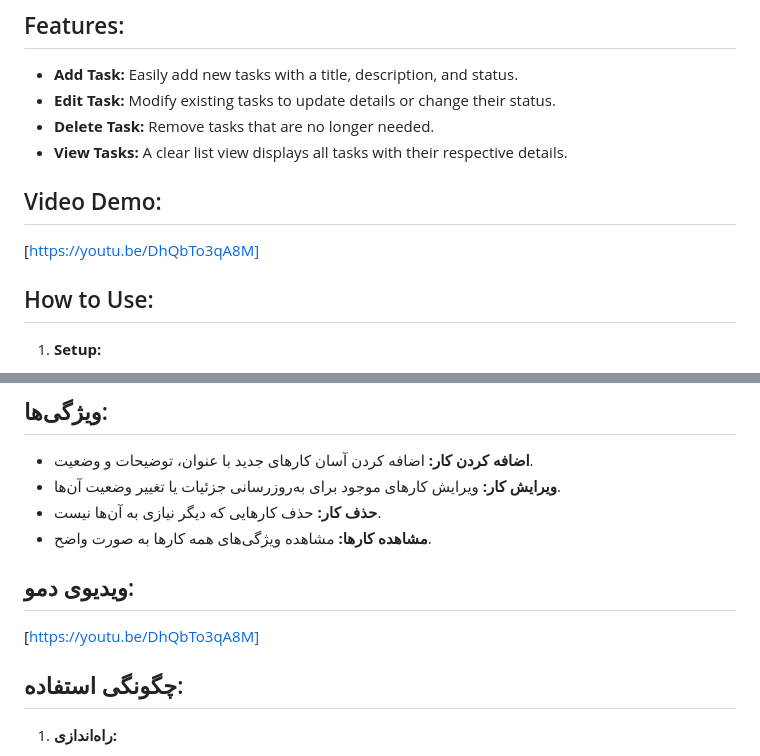
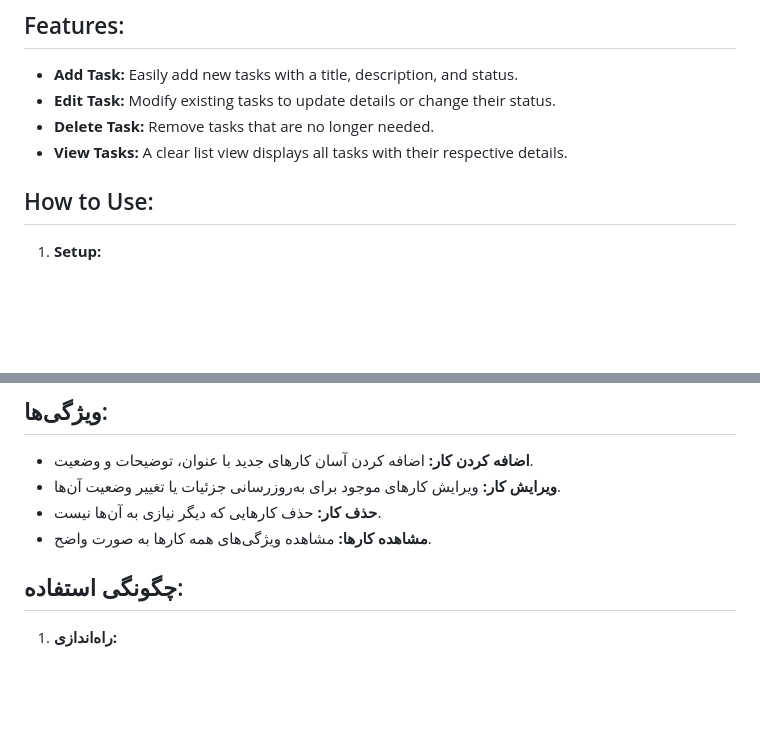
Before and after one commit to SinaNozhatie/My-Projects, a Markdown page: Final project/README.md, 2 parts joined by grey strips. GitHub-like rendering; blank space fills up the shorter version.

```diff
--- a/Final project/README.md
+++ b/Final project/README.md
@@ -17,8 +16,6 @@ The application's versatility extends beyond its fundamental features. Users can
 - **Delete Task:** Remove tasks that are no longer needed.
 - **View Tasks:** A clear list view displays all tasks with their respective details.
 
-## Video Demo:
-[https://youtu.be/DhQbTo3qA8M]
 
 ## How to Use:
 1. **Setup:**
@@ -75,9 +71,6 @@ Feel free to contribute, share, or customize Task Tracker based on your requirem
 - **ویرایش کار:** ویرایش کارهای موجود برای به‌روزرسانی جزئیات یا تغییر وضعیت آن‌ها.
 - **حذف کار:** حذف کارهایی که دیگر نیازی به آن‌ها نیست.
 - **مشاهده کارها:** مشاهده ویژگی‌های همه کارها به صورت واضح.
-
-## ویدیوی دمو:
-[https://youtu.be/DhQbTo3qA8M]
 
 ## چگونگی استفاده:
 1. **راه‌اندازی:**
```
Also changed, not shown: other parts of Final project/README.md (+0 -2 lines).
